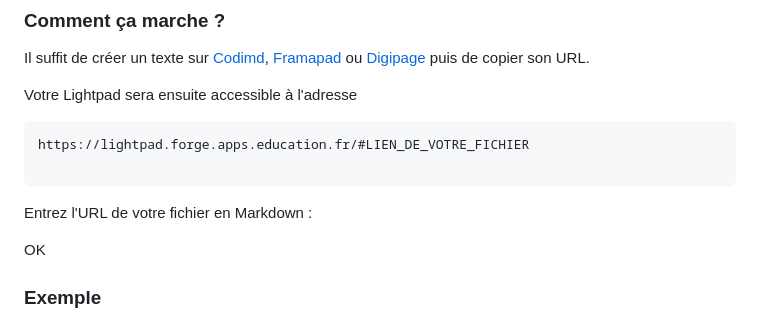
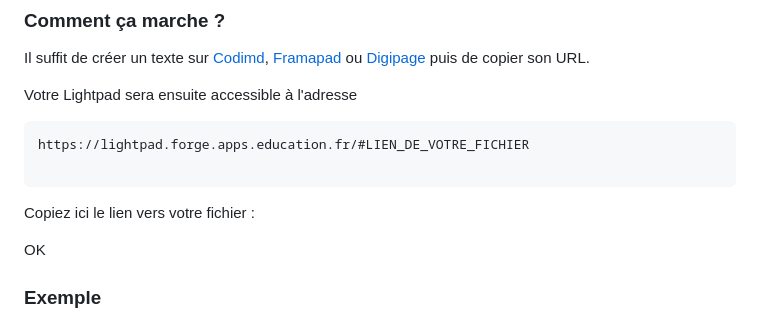
Before and after one commit to eyssette/markpage, a Markdown page: contentLightpad.md, the part around the change. GitHub-like rendering.

Commit message:
fix(lightpad): Message pour copier le lien vers le fichier Markdown

````diff
--- a/contentLightpad.md
+++ b/contentLightpad.md
@@ -24,7 +24,7 @@ https://lightpad.forge.apps.education.fr/#LIEN_DE_VOTRE_FICHIER
 
 ```
 
-<label for="urlInput">Entrez l'URL de votre fichier en Markdown :</label>
+<label for="urlInput">Copiez ici le lien vers votre fichier :</label>
 
 <input type="url" id="urlInput" placeholder="Votre URL"> <button id="okButton">OK</button>
 
````
